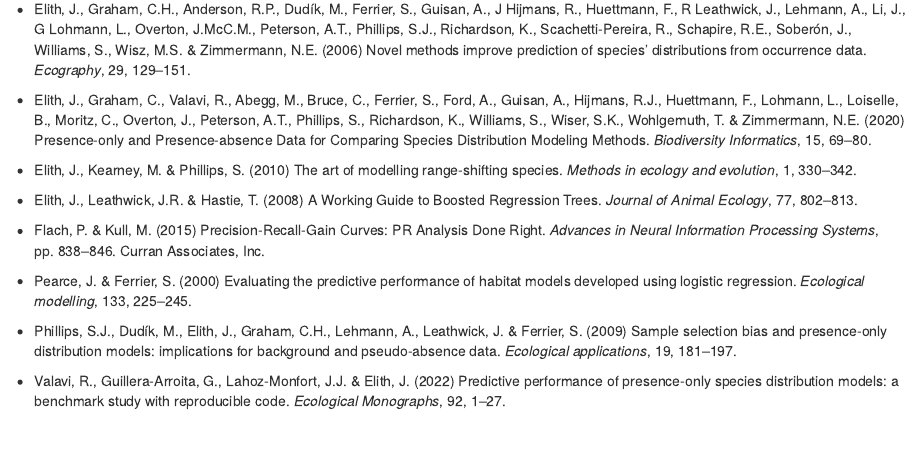
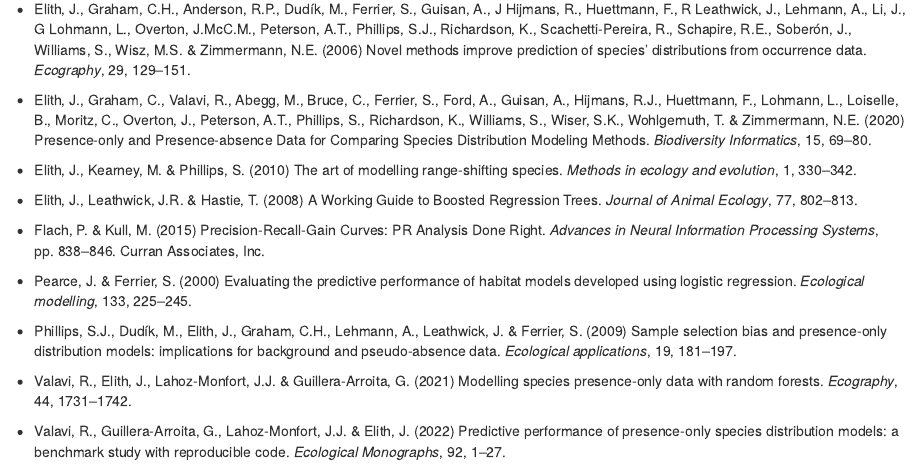
Before and after one commit to rvalavi/GEB-2021-0553, an R Markdown document (Appendix1.Rmd): the page in a window 1100 px wide, from 950 px down. Rendered offline with R 4.5, knitr and Pandoc, with nearby package versions; drawn as R Markdown's standard HTML page in place of the format the file asks for; code that draws random numbers runs with fixed seeds of ours; some code elsewhere in the file could not run offline.

Commit message:
update references

```diff
--- a/Appendix1.Rmd
+++ b/Appendix1.Rmd
@@ -1170,4 +1170,6 @@ One result of interest is that some flexible methods (SVM, MARS and RF-shallow)
 
 * Phillips, S.J., Dudík, M., Elith, J., Graham, C.H., Lehmann, A., Leathwick, J. & Ferrier, S. (2009) Sample selection bias and presence-only distribution models: implications for background and pseudo-absence data. *Ecological applications*, 19, 181–197.
 
+* Valavi, R., Elith, J., Lahoz‐Monfort, J.J. & Guillera‐Arroita, G. (2021) Modelling species presence‐only data with random forests. *Ecography*, 44, 1731–1742.
+
 * Valavi, R., Guillera‐Arroita, G., Lahoz‐Monfort, J.J. & Elith, J. (2022) Predictive performance of presence‐only species distribution models: a benchmark study with reproducible code. *Ecological Monographs*, 92, 1–27.
```
